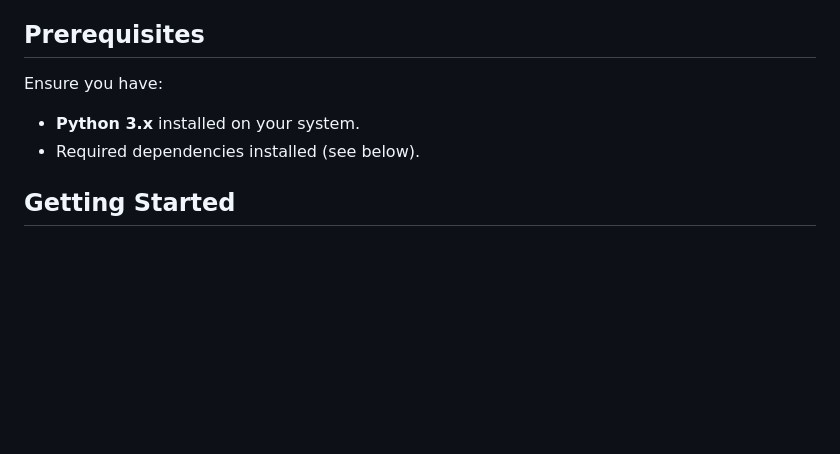
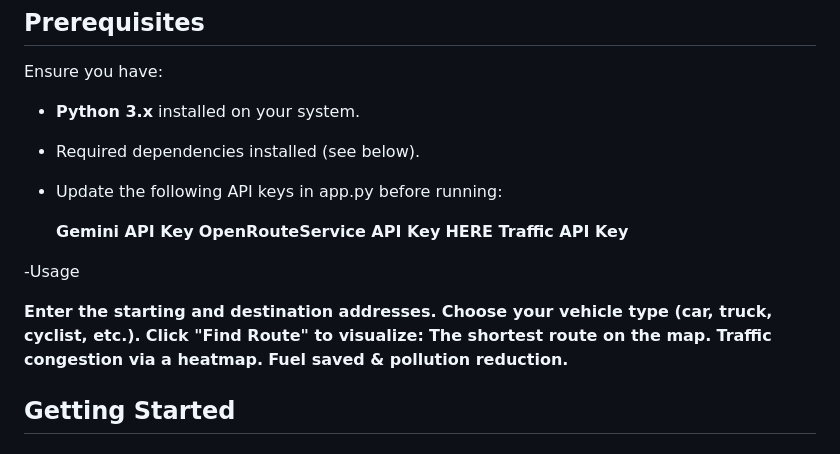
Before and after one commit to bhumikakrishnamurthy/Navigation_using_GenAI, a Markdown page: README.md, the part around the change. Drawn GitHub-style; blank space fills up the shorter version.

```diff
--- a/README.md
+++ b/README.md
@@ -19,6 +19,21 @@ This is a Python web application that integrates Generative AI (Gemini API) with
 Ensure you have:
 - **Python 3.x** installed on your system.
 - Required dependencies installed (see below).
+- Update the following API keys in app.py before running:
+
+     **Gemini API Key**
+     **OpenRouteService API Key**
+     **HERE Traffic API Key**
+
+-Usage
+
+   **Enter the starting and destination addresses.**
+   **Choose your vehicle type (car, truck, cyclist, etc.).**
+   **Click "Find Route" to visualize:**
+   **The shortest route on the map.**
+   **Traffic congestion via a heatmap.**
+   **Fuel saved & pollution reduction.**
+
 
 ## Getting Started
 
```
